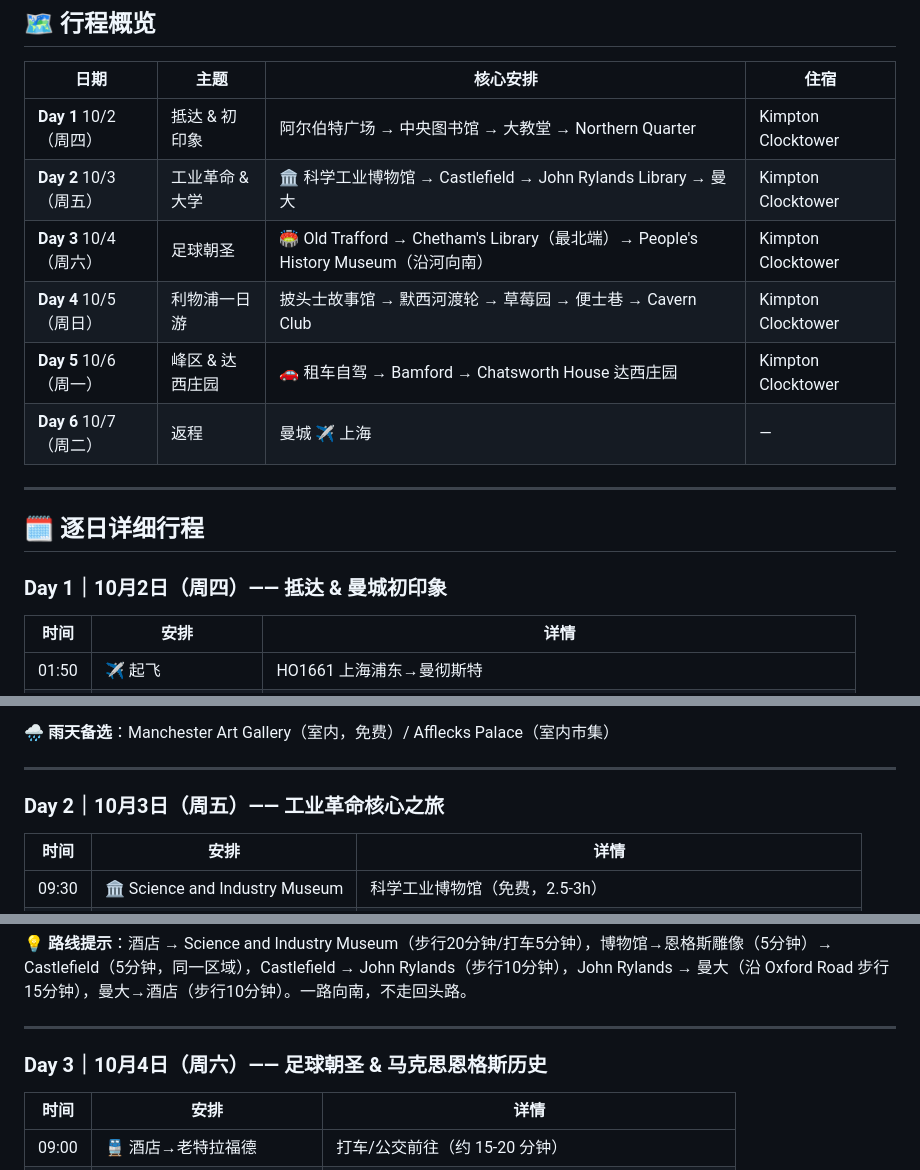
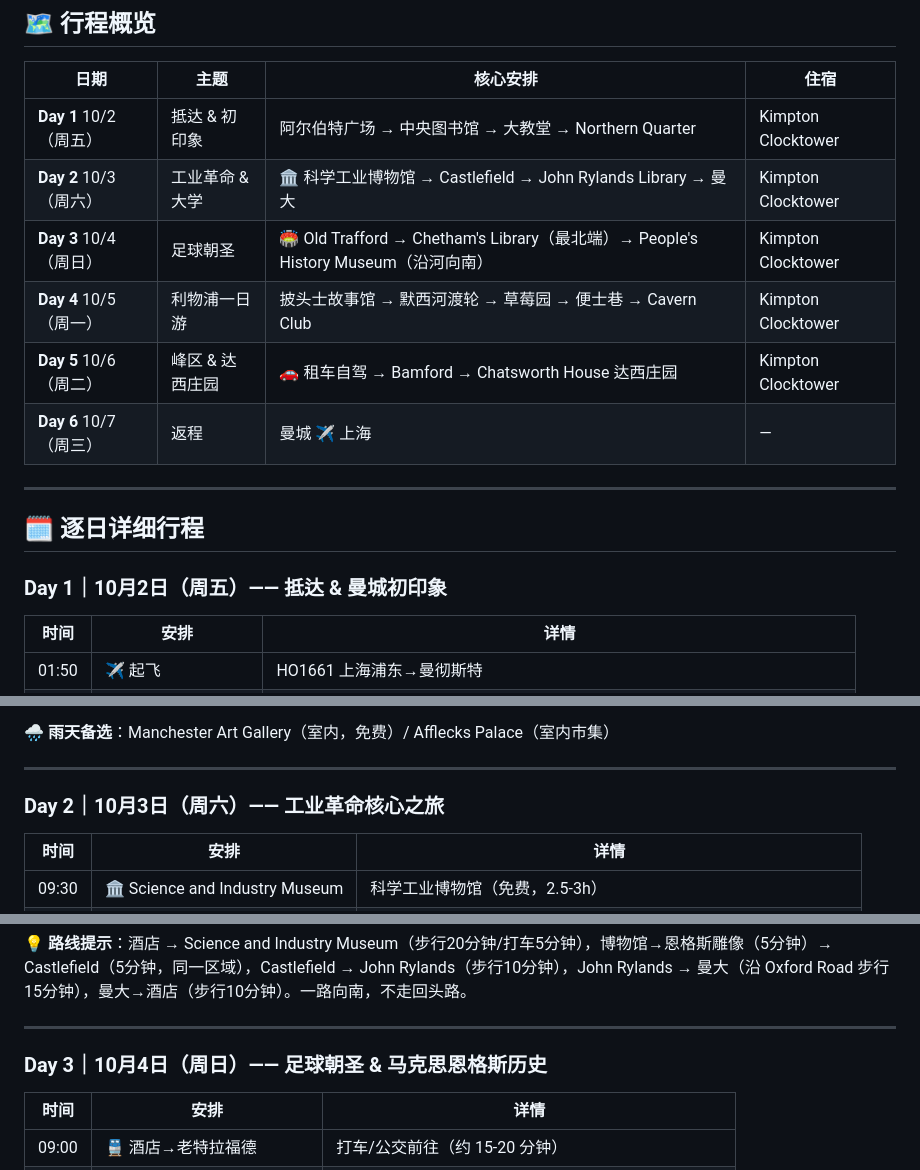
Before and after one commit to Sheldonshen1982/manchester-travel-guide, a Markdown page: manchester_travel_guide.md, 3 parts joined by grey strips. Drawn GitHub-style.

Commit message:
Fix weekday labels in original Manchester itinerary

```diff
--- a/manchester_travel_guide.md
+++ b/manchester_travel_guide.md
@@ -32,18 +32,18 @@
 
 | 日期 | 主题 | 核心安排 | 住宿 |
 |------|------|----------|------|
-| **Day 1** 10/2（周四） | 抵达 & 初印象 | 阿尔伯特广场 → 中央图书馆 → 大教堂 → Northern Quarter | Kimpton Clocktower |
-| **Day 2** 10/3（周五） | 工业革命 & 大学 | 🏛️ 科学工业博物馆 → Castlefield → John Rylands Library → 曼大 | Kimpton Clocktower |
-| **Day 3** 10/4（周六） | 足球朝圣 | 🏟️ Old Trafford → Chetham's Library（最北端）→ People's History Museum（沿河向南） | Kimpton Clocktower |
-| **Day 4** 10/5（周日） | 利物浦一日游 | 披头士故事馆 → 默西河渡轮 → 草莓园 → 便士巷 → Cavern Club | Kimpton Clocktower |
-| **Day 5** 10/6（周一） | 峰区 & 达西庄园 | 🚗 租车自驾 → Bamford → Chatsworth House 达西庄园 | Kimpton Clocktower |
-| **Day 6** 10/7（周二） | 返程 | 曼城 ✈️ 上海 | — |
+| **Day 1** 10/2（周五） | 抵达 & 初印象 | 阿尔伯特广场 → 中央图书馆 → 大教堂 → Northern Quarter | Kimpton Clocktower |
+| **Day 2** 10/3（周六） | 工业革命 & 大学 | 🏛️ 科学工业博物馆 → Castlefield → John Rylands Library → 曼大 | Kimpton Clocktower |
+| **Day 3** 10/4（周日） | 足球朝圣 | 🏟️ Old Trafford → Chetham's Library（最北端）→ People's History Museum（沿河向南） | Kimpton Clocktower |
+| **Day 4** 10/5（周一） | 利物浦一日游 | 披头士故事馆 → 默西河渡轮 → 草莓园 → 便士巷 → Cavern Club | Kimpton Clocktower |
+| **Day 5** 10/6（周二） | 峰区 & 达西庄园 | 🚗 租车自驾 → Bamford → Chatsworth House 达西庄园 | Kimpton Clocktower |
+| **Day 6** 10/7（周三） | 返程 | 曼城 ✈️ 上海 | — |
 
 ---
 
 ## 🗓️ 逐日详细行程
 
-### Day 1｜10月2日（周四）—— 抵达 & 曼城初印象
+### Day 1｜10月2日（周五）—— 抵达 & 曼城初印象
 
 | 时间 | 安排 | 详情 |
 |------|------|------|
@@ -97,7 +97,7 @@
 
 ---
 
-### Day 2｜10月3日（周五）—— 工业革命核心之旅
+### Day 2｜10月3日（周六）—— 工业革命核心之旅
 
 | 时间 | 安排 | 详情 |
 |------|------|------|
@@ -149,7 +149,7 @@
 
 ---
 
-### Day 3｜10月4日（周六）—— 足球朝圣 & 马克思恩格斯历史
+### Day 3｜10月4日（周日）—— 足球朝圣 & 马克思恩格斯历史
 
 | 时间 | 安排 | 详情 |
 |------|------|------|
```
Also changed, not shown: other parts of manchester_travel_guide.md (+3 -3 lines).
